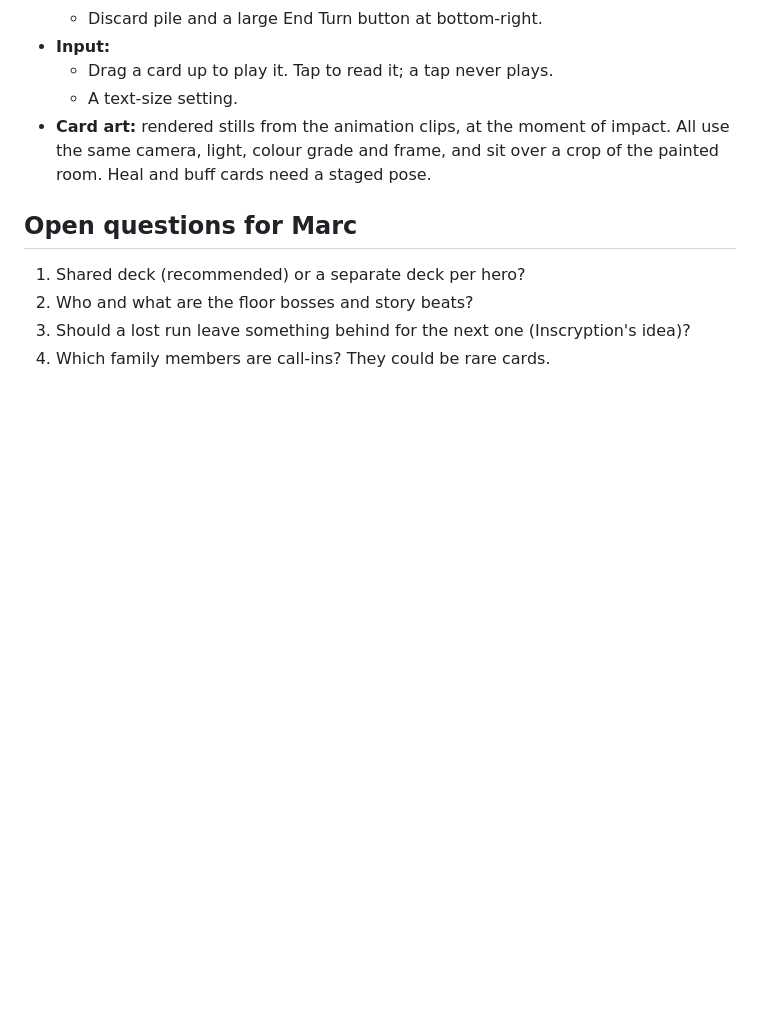
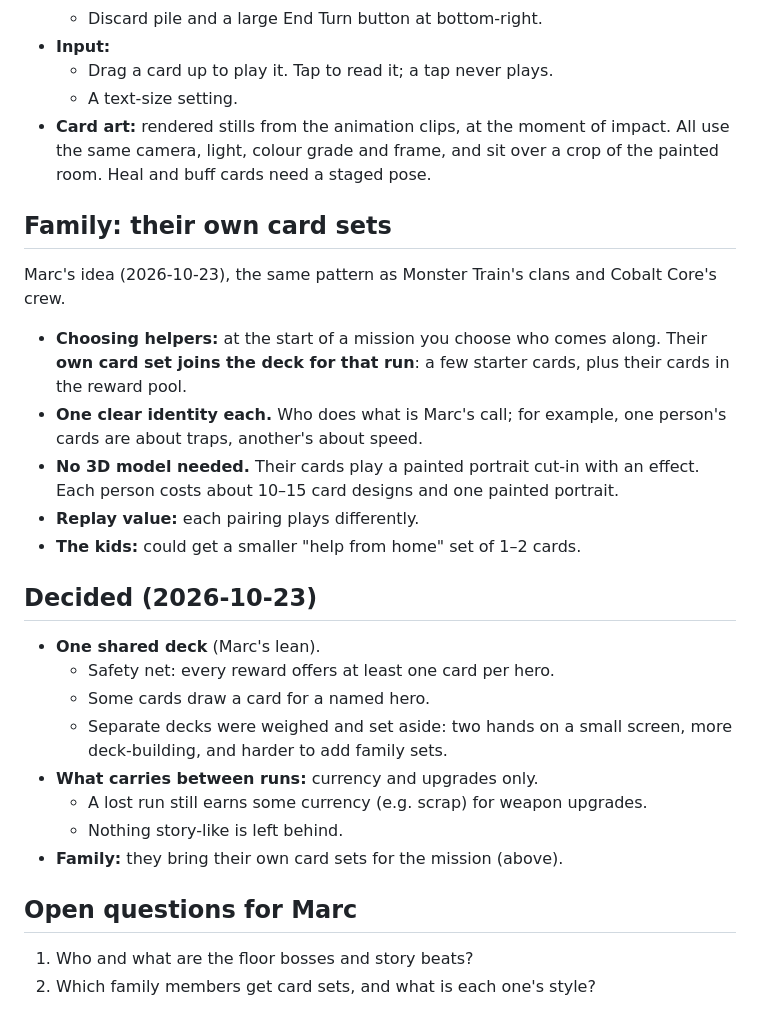
Before and after one commit to Marcsarno/Sarno-Legends, a Markdown page: docs/DECKBUILDER_PLAN.md, the part around the change. Drawn GitHub-style; blank space fills up the shorter version.

Commit message:
Deckbuilder plan: shared deck, family card sets, currency carries over
Co-Authored-By: Claude Opus 5.5 <noreply@anthropic.com>
Claude-Session: https://claude.ai/code/session_01Az4ShwWrxHiXRS4obnN6qi

```diff
--- a/docs/DECKBUILDER_PLAN.md
+++ b/docs/DECKBUILDER_PLAN.md
@@ -148,9 +148,28 @@ No well-known zombie roguelike deckbuilder turned up, so the niche looks open.
   - A text-size setting.
 - **Card art:** rendered stills from the animation clips, at the moment of impact. All use the same camera, light, colour grade and frame, and sit over a crop of the painted room. Heal and buff cards need a staged pose.
 
+## Family: their own card sets
+
+Marc's idea (2026-10-23), the same pattern as Monster Train's clans and Cobalt Core's crew.
+
+- **Choosing helpers:** at the start of a mission you choose who comes along. Their **own card set joins the deck for that run**: a few starter cards, plus their cards in the reward pool.
+- **One clear identity each.** Who does what is Marc's call; for example, one person's cards are about traps, another's about speed.
+- **No 3D model needed.** Their cards play a painted portrait cut-in with an effect. Each person costs about 10–15 card designs and one painted portrait.
+- **Replay value:** each pairing plays differently.
+- **The kids:** could get a smaller "help from home" set of 1–2 cards.
+
+## Decided (2026-10-23)
+
+- **One shared deck** (Marc's lean).
+  - Safety net: every reward offers at least one card per hero.
+  - Some cards draw a card for a named hero.
+  - Separate decks were weighed and set aside: two hands on a small screen, more deck-building, and harder to add family sets.
+- **What carries between runs:** currency and upgrades only.
+  - A lost run still earns some currency (e.g. scrap) for weapon upgrades.
+  - Nothing story-like is left behind.
+- **Family:** they bring their own card sets for the mission (above).
+
 ## Open questions for Marc
 
-1. Shared deck (recommended) or a separate deck per hero?
-2. Who and what are the floor bosses and story beats?
-3. Should a lost run leave something behind for the next one (Inscryption's idea)?
-4. Which family members are call-ins? They could be rare cards.
+1. Who and what are the floor bosses and story beats?
+2. Which family members get card sets, and what is each one's style?
```
